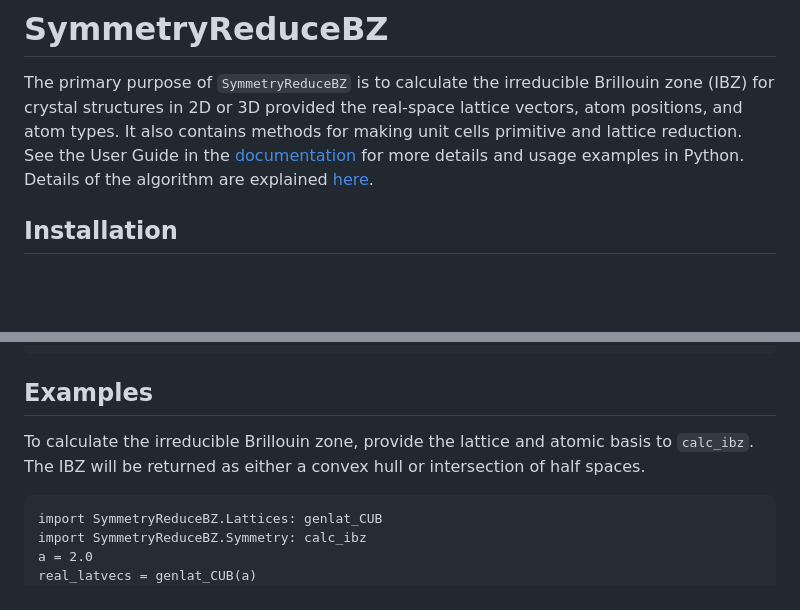
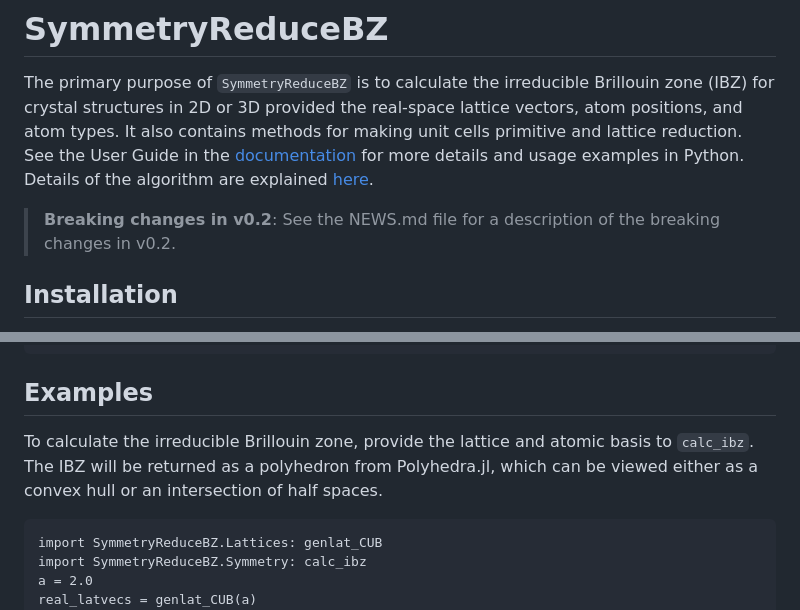
Before and after one commit to jerjorg/SymmetryReduceBZ.jl, a Markdown page: README.md, 2 parts joined by grey strips. GitHub-like rendering; blank space fills up the shorter version.

Commit message:
Update README.md (#25)
* Update README.md

* Update README.md

````diff
--- a/README.md
+++ b/README.md
@@ -12,6 +12,9 @@ lattice vectors, atom positions, and atom types. It also contains methods for
 making unit cells primitive and lattice reduction. See the User Guide in the
 [documentation](https://jerjorg.github.io/SymmetryReduceBZ.jl/) for more details
 and usage examples in Python. Details of the algorithm are explained [here](https://arxiv.org/abs/2104.05856).
+
+> **Breaking changes in v0.2**:
+See the NEWS.md file for a description of the breaking changes in v0.2.
 
 ## Installation
 
@@ -35,8 +38,8 @@ Pkg.build("PyCall")
 ## Examples
 
 To calculate the irreducible Brillouin zone, provide the lattice and atomic
-basis to `calc_ibz`. The IBZ will be returned as either a convex hull or
-intersection of half spaces.
+basis to `calc_ibz`. The IBZ will be returned as a polyhedron from Polyhedra.jl,
+which can be viewed either as a convex hull or an intersection of half spaces.
 ```@example
 import SymmetryReduceBZ.Lattices: genlat_CUB
 import SymmetryReduceBZ.Symmetry: calc_ibz
````
